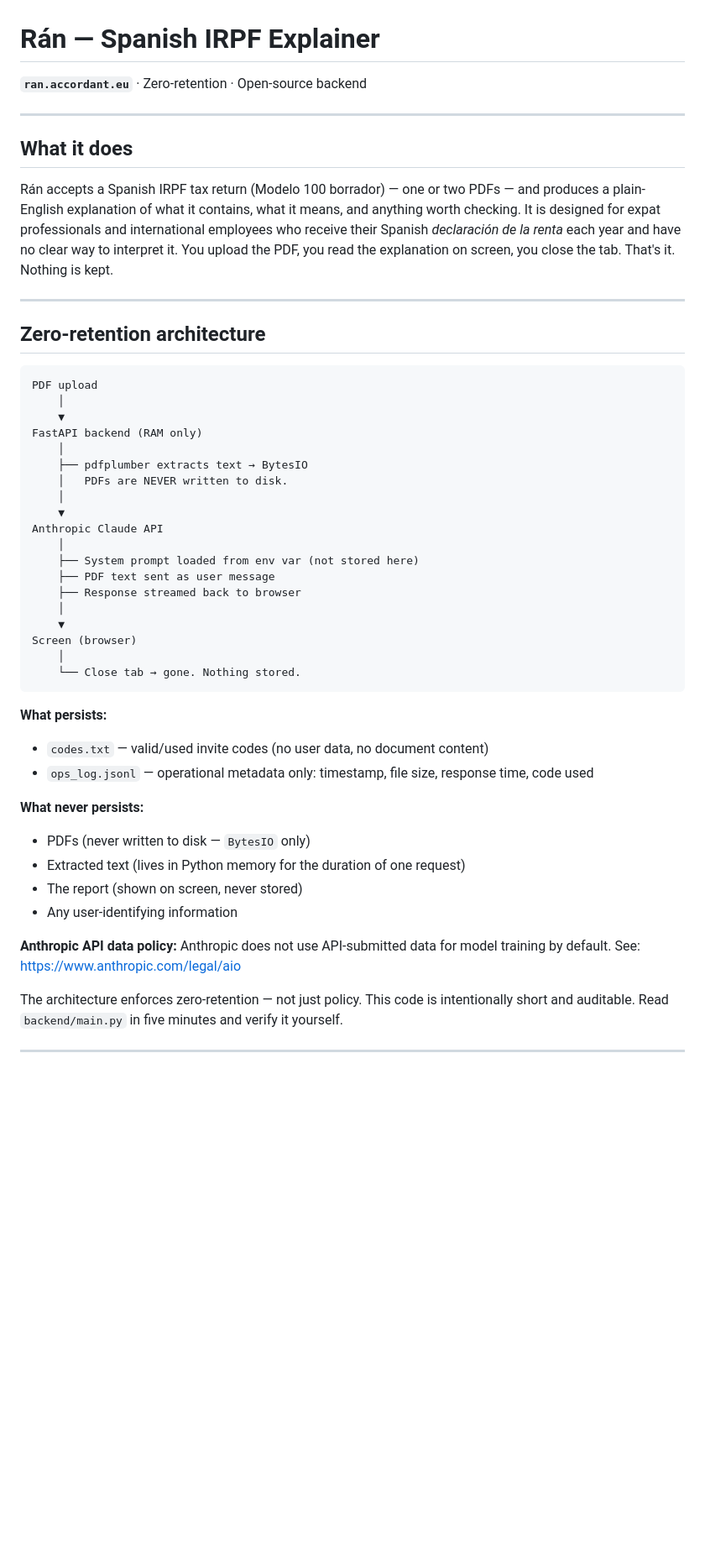
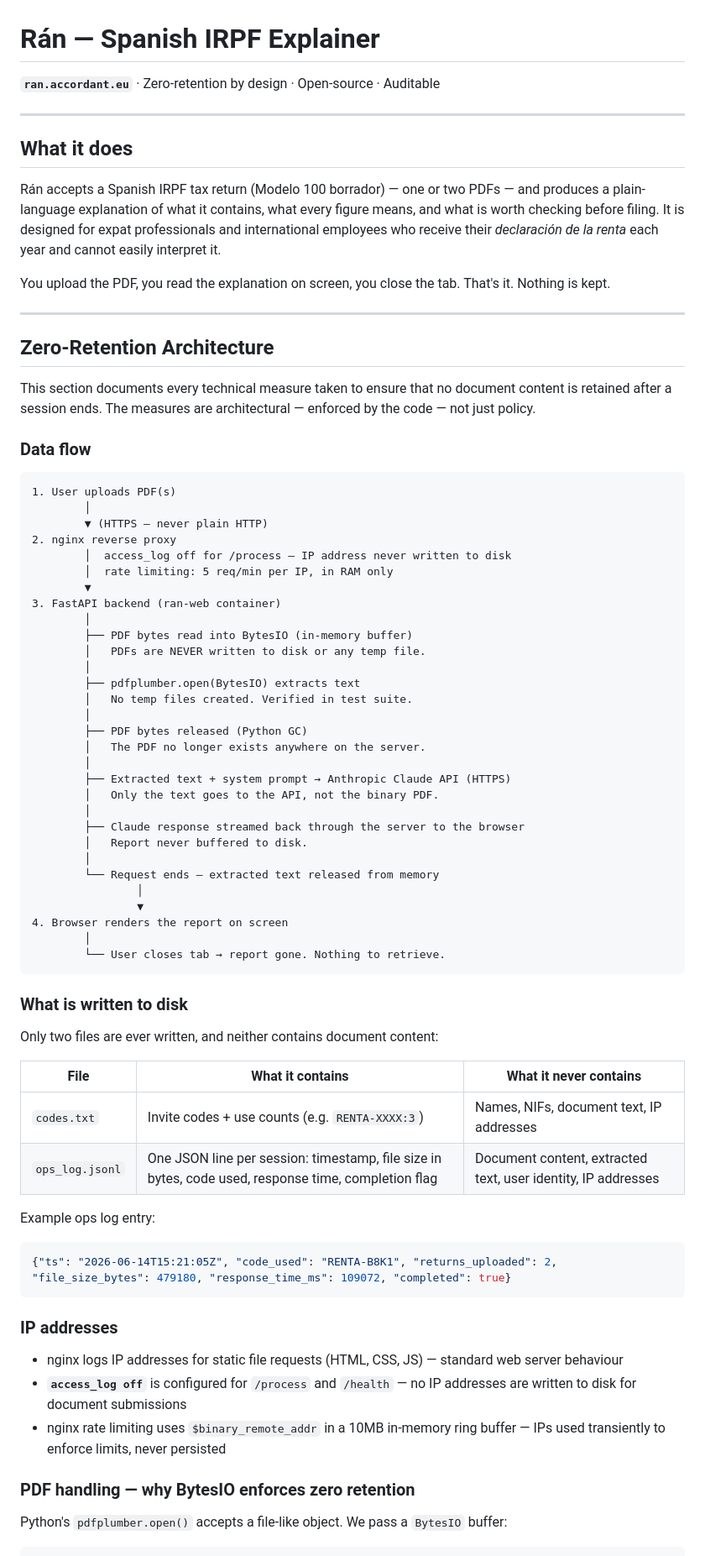
Before and after one commit to accordant-eu/ran-web, a Markdown page: README.md, the part around one of its changes. Shown at 84% size. GitHub-like rendering; blank space fills up the shorter version.

````diff
--- a/README.md
+++ b/README.md
@@ -1,50 +1,77 @@
 # Rán — Spanish IRPF Explainer
 
-**`ran.accordant.eu`** · Zero-retention · Open-source backend
+**`ran.accordant.eu`** · Zero-retention by design · Open-source · Auditable
 
 ---
 
 ## What it does
 
-Rán accepts a Spanish IRPF tax return (Modelo 100 borrador) — one or two PDFs — and produces a plain-English explanation of what it contains, what it means, and anything worth checking. It is designed for expat professionals and international employees who receive their Spanish *declaración de la renta* each year and have no clear way to interpret it. You upload the PDF, you read the explanation on screen, you close the tab. That's it. Nothing is kept.
+Rán accepts a Spanish IRPF tax return (Modelo 100 borrador) — one or two PDFs — and produces a plain-language explanation of what it contains, what every figure means, and what is worth checking before filing. It is designed for expat professionals and international employees who receive their *declaración de la renta* each year and cannot easily interpret it.
+
+You upload the PDF, you read the explanation on screen, you close the tab. That's it. Nothing is kept.
 
 ---
 
-## Zero-retention architecture
+## Zero-Retention Architecture
+
+This section documents every technical measure taken to ensure that no document content is retained after a session ends. The measures are architectural — enforced by the code — not just policy.
+
+### Data flow
 
 ```
-PDF upload
-    │
-    ▼
-FastAPI backend (RAM only)
-    │
-    ├── pdfplumber extracts text → BytesIO
-    │   PDFs are NEVER written to disk.
-    │
-    ▼
-Anthropic Claude API
-    │
-    ├── System prompt loaded from env var (not stored here)
-    ├── PDF text sent as user message
-    ├── Response streamed back to browser
-    │
-    ▼
-Screen (browser)
-    │
-    └── Close tab → gone. Nothing stored.
+1. User uploads PDF(s)
+        │
+        ▼ (HTTPS — never plain HTTP)
+2. nginx reverse proxy
+        │  access_log off for /process — IP address never written to disk
+        │  rate limiting: 5 req/min per IP, in RAM only
+        ▼
+3. FastAPI backend (ran-web container)
+        │
+        ├── PDF bytes read into BytesIO (in-memory buffer)
+        │   PDFs are NEVER written to disk or any temp file.
+        │
+        ├── pdfplumber.open(BytesIO) extracts text
+        │   No temp files created. Verified in test suite.
+        │
+        ├── PDF bytes released (Python GC)
+        │   The PDF no longer exists anywhere on the server.
+        │
+        ├── Extracted text + system prompt → Anthropic Claude API (HTTPS)
+        │   Only the text goes to the API, not the binary PDF.
+        │
+        ├── Claude response streamed back through the server to the browser
+        │   Report never buffered to disk.
+        │
+        └── Request ends — extracted text released from memory
+                │
+                ▼
+4. Browser renders the report on screen
+        │
+        └── User closes tab → report gone. Nothing to retrieve.
 ```
 
-**What persists:**
-- `codes.txt` — valid/used invite codes (no user data, no document content)
-- `ops_log.jsonl` — operational metadata only: timestamp, file size, response time, code used
+### What is written to disk
 
-**What never persists:**
-- PDFs (never written to disk — `BytesIO` only)
-- Extracted text (lives in Python memory for the duration of one request)
-- The report (shown on screen, never stored)
-- Any user-identifying information
+Only two files are ever written, and neither contains document content:
 
-**Anthropic API data policy:** Anthropic does not use API-submitted data for model training by default.
-See: [https://www.anthropic.com/legal/aio](https://www.anthropic.com/legal/aio)
+| File | What it contains | What it never contains |
+|---|---|---|
+| `codes.txt` | Invite codes + use counts (e.g. `RENTA-XXXX:3`) | Names, NIFs, document text, IP addresses |
+| `ops_log.jsonl` | One JSON line per session: timestamp, file size in bytes, code used, response time, completion flag | Document content, extracted text, user identity, IP addresses |
 
-The architecture enforces zero-retention — not just policy. This code is intentionally short and auditable. Read `backend/main.py` in five minutes and verify it yourself.
+Example ops log entry:
+```json
+{"ts": "2026-06-14T15:21:05Z", "code_used": "RENTA-B8K1", "returns_uploaded": 2, "file_size_bytes": 479180, "response_time_ms": 109072, "completed": true}
+```
+
+### IP addresses
+
+- nginx logs IP addresses for static file requests (HTML, CSS, JS) — standard web server behaviour
+- **`access_log off`** is configured for `/process` and `/health` — no IP addresses are written to disk for document submissions
+- nginx rate limiting uses `$binary_remote_addr` in a 10MB in-memory ring buffer — IPs used transiently to enforce limits, never persisted
+
+### PDF handling — why BytesIO enforces zero retention
+
+Python's `pdfplumber.open()` accepts a file-like object. We pass a `BytesIO` buffer:
+
````
Also changed, not shown: other parts of README.md (+128 -59 lines).
